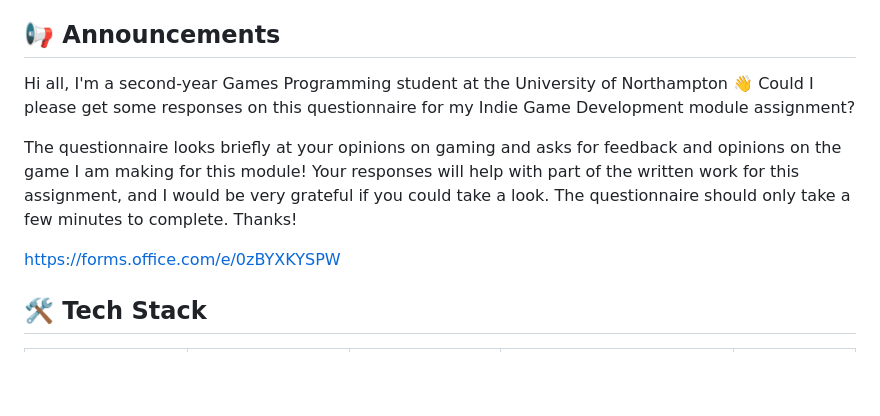
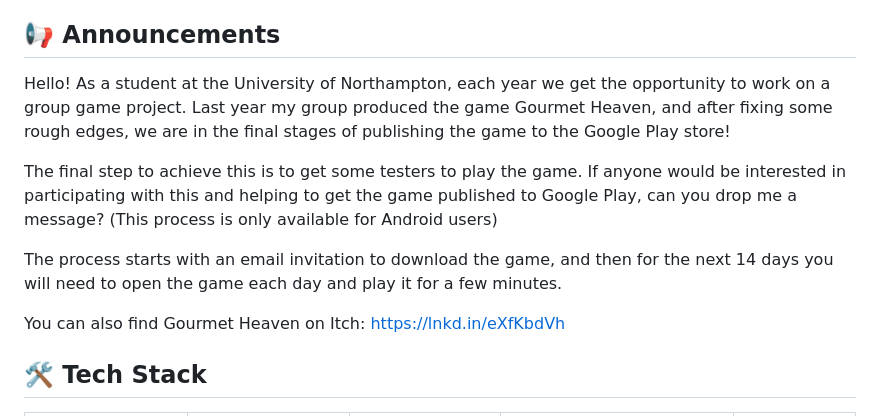
Before and after one commit to PycraftDeveloper/PycraftDeveloper, a Markdown page: README.md, the part around the change. Drawn GitHub-style; blank space fills up the shorter version.

```diff
--- a/README.md
+++ b/README.md
@@ -17,12 +17,15 @@ _Please note that my portfolio and this readme under continuous review!_
 
 ## 📢 Announcements
 
-Hi all, I'm a second-year Games Programming student at the University of Northampton 👋 </br>
-Could I please get some responses on this questionnaire for my Indie Game Development module assignment?
+Hello!
+As a student at the University of Northampton, each year we get the opportunity to work on a group game project. Last year my group produced the game Gourmet Heaven, and after fixing some rough edges, we are in the final stages of publishing the game to the Google Play store!
 
-The questionnaire looks briefly at your opinions on gaming and asks for feedback and opinions on the game I am making for this module! Your responses will help with part of the written work for this assignment, and I would be very grateful if you could take a look. The questionnaire should only take a few minutes to complete. Thanks!
+The final step to achieve this is to get some testers to play the game. If anyone would be interested in participating with this and helping to get the game published to Google Play, can you drop me a message?
+(This process is only available for Android users)
 
-https://forms.office.com/e/0zBYXKYSPW
+The process starts with an email invitation to download the game, and then for the next 14 days you will need to open the game each day and play it for a few minutes.
+
+You can also find Gourmet Heaven on Itch: https://lnkd.in/eXfKbdVh
 
 ## 🛠 Tech Stack
 
```
